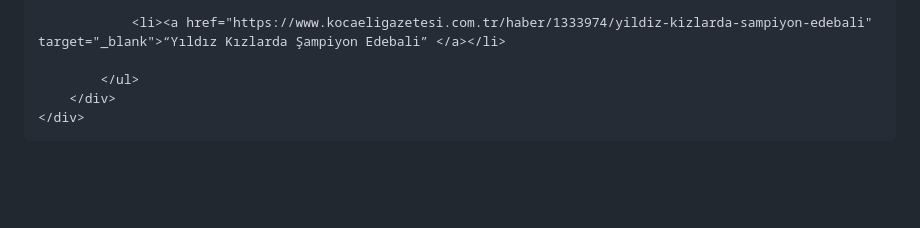
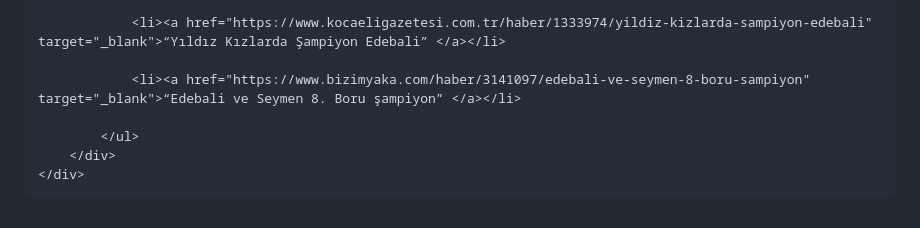
Before and after one commit to elifberaysariisik/elifberaysariisik.github.io, a Markdown page: README.md, the part around the change. Rendered like a GitHub page; blank space fills up the shorter version.

```diff
--- a/README.md
+++ b/README.md
@@ -100,6 +100,8 @@
 
                 <li><a href="https://www.kocaeligazetesi.com.tr/haber/1333974/yildiz-kizlarda-sampiyon-edebali" target="_blank">“Yıldız Kızlarda Şampiyon Edebali” </a></li>
 
+                <li><a href="https://www.bizimyaka.com/haber/3141097/edebali-ve-seymen-8-boru-sampiyon" target="_blank">“Edebali ve Seymen 8. Boru şampiyon” </a></li>
+
             </ul>
         </div>
     </div>
```
